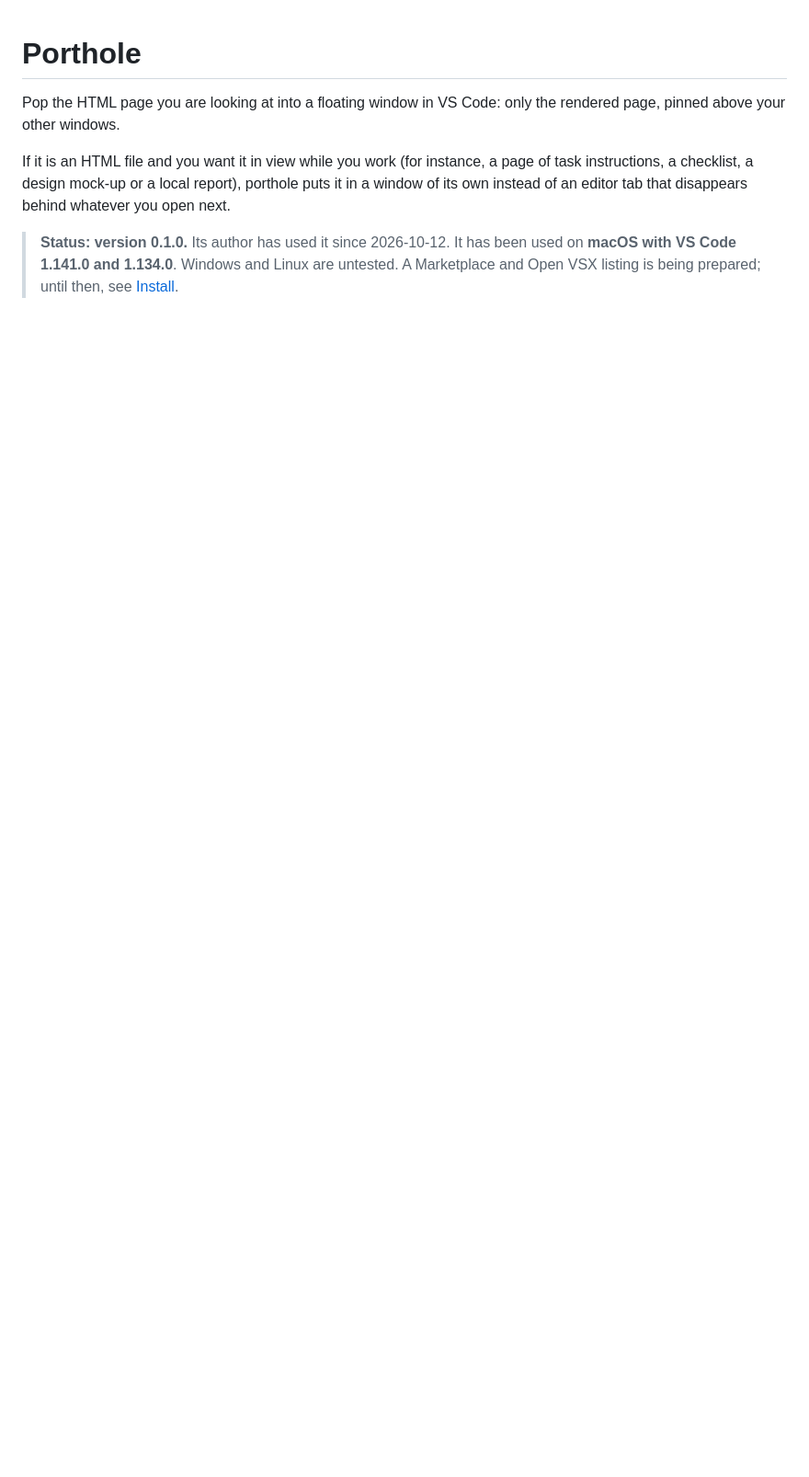
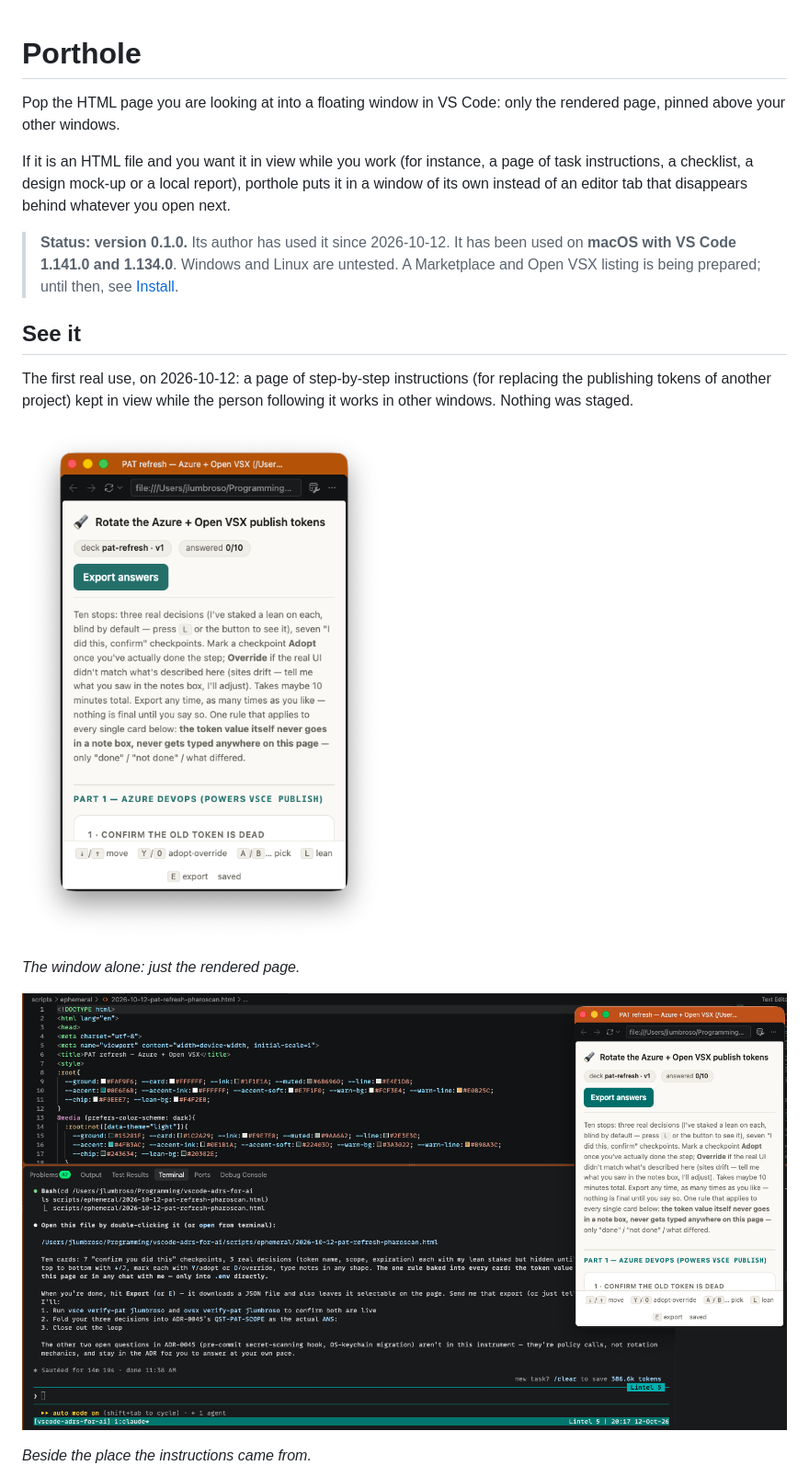
Before and after one commit to jlumbroso/porthole, a Markdown page: README.md, the part around one of its changes. Shown at 92% size. GitHub-like rendering; pictures changed too: docs/images/porthole-beside-the-instructions.png (added), docs/images/porthole-window-alone.png (added); blank space fills up the shorter version.

Commit message:
docs: README 'See it' with the four screenshots Jérémie chose (cleaned copies in docs/images); catalog addendum
Co-Authored-By: Claude Sonnet 5.5 <noreply@anthropic.com>

```diff
--- a/README.md
+++ b/README.md
@@ -11,3 +11,18 @@ a window of its own instead of an editor tab that disappears behind whatever you
 > It has been used on **macOS with VS Code 1.141.0 and 1.134.0**. Windows and Linux
 > are untested. A Marketplace and Open VSX listing is being prepared; until
 > then, see [Install](#install).
+
+## See it
+
+The first real use, on 2026-10-12: a page of step-by-step instructions (for replacing the
+publishing tokens of another project) kept in view while the person following it works in
+other windows. Nothing was staged.
+
+![The floating window on its own: a task page with an Export button and a row of shortcuts, in a small window with no tabs or status bar.](docs/images/porthole-window-alone.png)
+
+*The window alone: just the rendered page.*
+
+![A VS Code window with the page's source and a terminal, and the floating window above them on the right showing the instructions.](docs/images/porthole-beside-the-instructions.png)
+
+*Beside the place the instructions came from.*
+
```
Also changed, not shown: other parts of README.md (+7 -0 lines), docs/adr/0011-prepare-porthole-s-first-public-release-repo-hygiene-version-floor-terminology-listing.md (+1 -1 lines), docs/release/SCREENSHOT-CATALOG.md (+17 -0 lines), docs/images/porthole-beside-the-editor.png (added), docs/images/porthole-beside-the-token-form.png (added).
